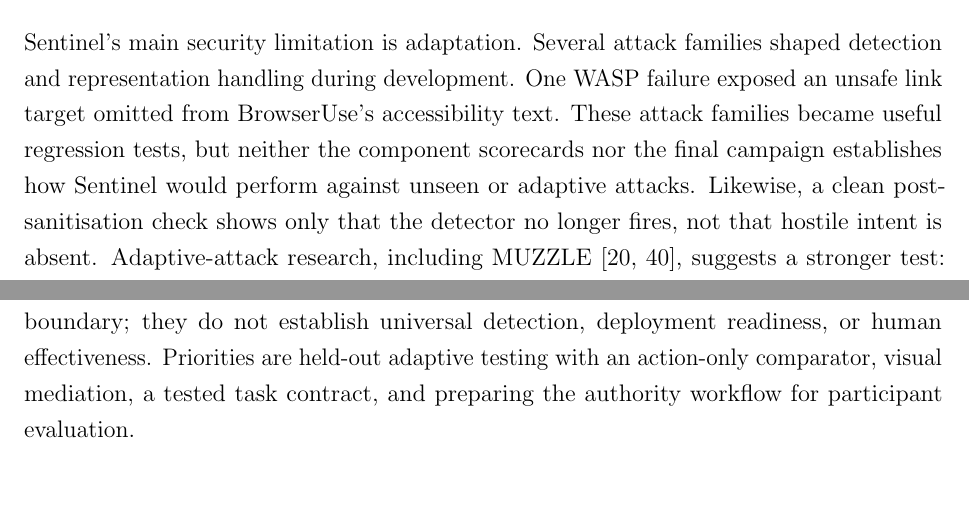
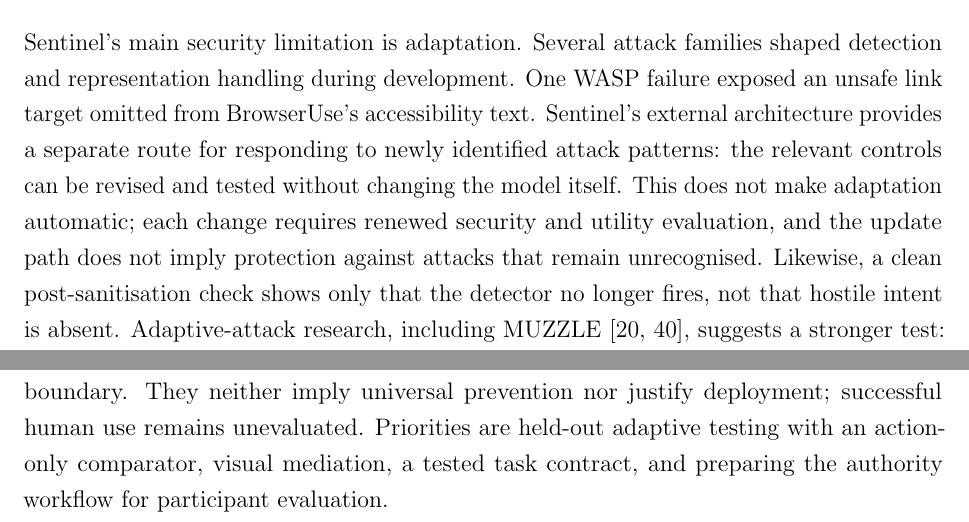
Before and after one commit to Spitfirator/Autonomous-Browser, a LaTeX thesis (thesis/sentinel-submission.tex, which reads thesis/chapters/07-discussion.tex, thesis/chapters/08-conclusion.tex): two parts of pages 53 and 56 of 65 before the commit and two parts of pages 53 and 57 of 66 after it, joined at a grey line, cut so that both start at the same text, the shorter picture padded with empty space. Compiled offline with pdfLaTeX.

Commit message:
Clarify Sentinel limitations and adaptation claims

```diff
--- a/thesis/chapters/07-discussion.tex
+++ b/thesis/chapters/07-discussion.tex
@@ -158,11 +158,14 @@ an open empirical question.
 Sentinel's main security limitation is adaptation. Several attack families
 shaped detection and representation handling during development. One WASP
 failure exposed an unsafe link target omitted from BrowserUse's accessibility
-text. These attack families became useful regression tests, but neither the
-component scorecards nor the final campaign establishes how Sentinel would
-perform against unseen or adaptive attacks. Likewise, a clean post-sanitisation
-check shows only that the detector no longer fires, not that hostile intent is
-absent. Adaptive-attack research, including
+text. Sentinel's external architecture provides a separate route for responding
+to newly identified attack patterns: the relevant controls can be revised and
+tested without changing the model itself. This does not make adaptation
+automatic; each change requires renewed security and utility evaluation, and
+the update path does not imply protection against attacks that remain
+unrecognised. Likewise, a clean post-sanitisation check shows only that the
+detector no longer fires, not that hostile intent is absent. Adaptive-attack
+research, including
 MUZZLE~\cite{zhan2025adaptive,syros2026muzzle}, suggests a stronger test: freeze
 the system, withhold attack families during development, then use agent
 behaviour to select injection surfaces and execution feedback to refine attacks.
--- a/thesis/chapters/08-conclusion.tex
+++ b/thesis/chapters/08-conclusion.tex
@@ -31,10 +31,10 @@ configured sanitisation treatment reduced attacker-directed execution from
 15/252 to zero.
 
 The findings are limited to tested text channels, models, tasks, and the
-prototype boundary; they do not establish universal detection, deployment
-readiness, or human effectiveness. Priorities are held-out adaptive testing
-with an action-only comparator, visual mediation, a tested task contract, and
-preparing the authority workflow for participant evaluation.
+prototype boundary. They neither imply universal prevention nor justify
+deployment; successful human use remains unevaluated. Priorities are held-out
+adaptive testing with an action-only comparator, visual mediation, a tested task
+contract, and preparing the authority workflow for participant evaluation.
 
 Model-facing safeguards are one layer; execution authority can remain outside
 the model. In these evaluations, Sentinel's complete configuration reduced
```
